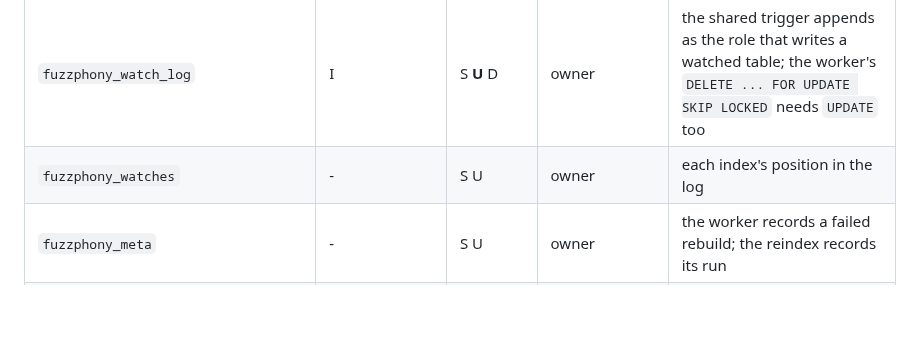
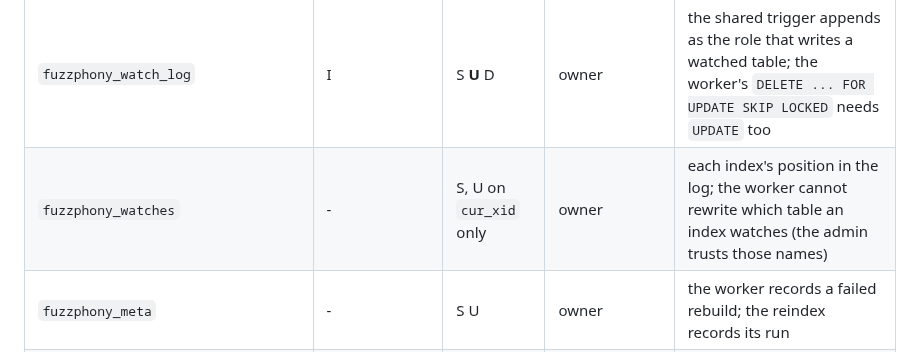
Before and after one commit to er2es/fuzzphony, a Markdown page: docs/roles.md, the part around the change. Rendered like a GitHub page; blank space fills up the shorter version.

Commit message:
Docs: the worker's column privilege on fuzzphony_watches, the hashed trigger names
Co-Authored-By: Claude Sonnet 5.5 <noreply@anthropic.com>

```diff
--- a/docs/roles.md
+++ b/docs/roles.md
@@ -28,7 +28,7 @@ Fuzzphony supports that with **three roles** and prints the exact `GRANT` statem
 | vocabulary table (fuzzy indexes) | S | S I U D | owner | "did you mean" reads it |
 | `fuzzphony_queue` | - | S I U D | owner | the drain fills it, the batch takes from it and records failures |
 | `fuzzphony_watch_log` | I | S **U** D | owner | the shared trigger appends as the role that writes a watched table; the worker's `DELETE ... FOR UPDATE SKIP LOCKED` needs `UPDATE` too |
-| `fuzzphony_watches` | - | S U | owner | each index's position in the log |
+| `fuzzphony_watches` | - | S, U on `cur_xid` only | owner | each index's position in the log; the worker cannot rewrite which table an index watches (the admin trusts those names) |
 | `fuzzphony_meta` | - | S U | owner | the worker records a failed rebuild; the reindex records its run |
 | `fuzzphony_search_log` (when enabled) | I | - | owner | searches write it; the analytics and purge commands run as the admin |
 | the source tables of an index | (the application's own rights) | S | S, `TRIGGER` | the worker runs the watch queries and rebuilds; the admin reindexes and creates the triggers |
```
Also changed, not shown: docs/sync.md (+2 -2 lines).
